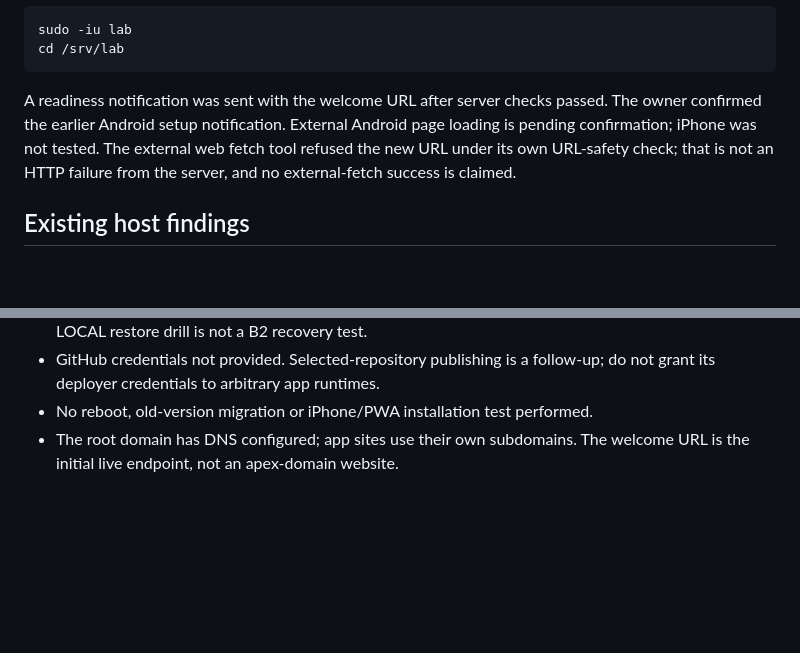
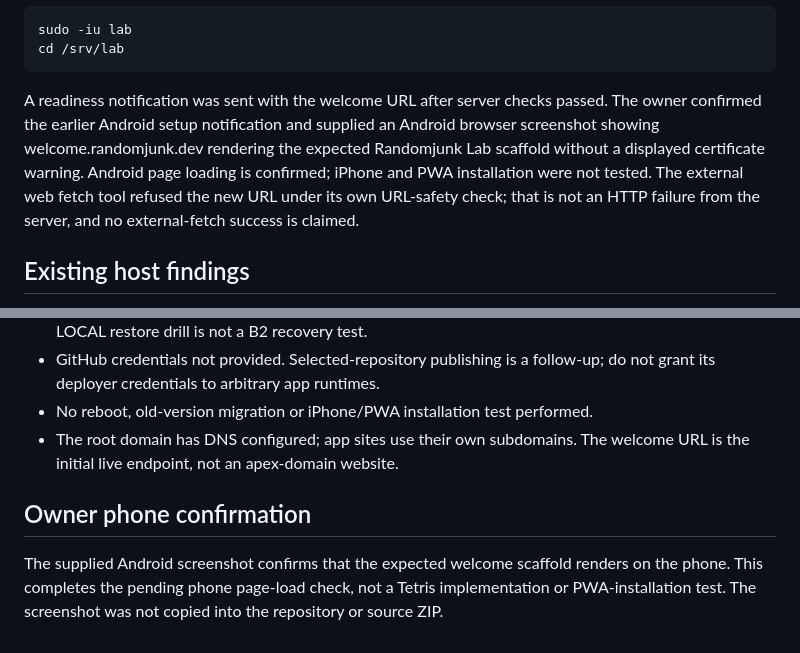
Before and after one commit to random-quark/randomjunk-lab, a Markdown page: docs/installation.md, 2 parts joined by grey strips. GitHub-like rendering; blank space fills up the shorter version.

Commit message:
Record owner-confirmed Android welcome page check

````diff
--- a/docs/installation.md
+++ b/docs/installation.md
@@ -103,8 +103,10 @@ cd /srv/lab
 ```
 
 A readiness notification was sent with the welcome URL after server checks passed.
-The owner confirmed the earlier Android setup notification. External Android
-page loading is pending confirmation; iPhone was not tested. The external web
+The owner confirmed the earlier Android setup notification and supplied an
+Android browser screenshot showing welcome.randomjunk.dev rendering the expected
+Randomjunk Lab scaffold without a displayed certificate warning. Android page
+loading is confirmed; iPhone and PWA installation were not tested. The external web
 fetch tool refused the new URL under its own URL-safety check; that is not an
 HTTP failure from the server, and no external-fetch success is claimed.
 
@@ -127,3 +129,10 @@ working network configuration. A future reboot/network review can address them.
 - No reboot, old-version migration or iPhone/PWA installation test performed.
 - The root domain has DNS configured; app sites use their own subdomains. The
   welcome URL is the initial live endpoint, not an apex-domain website.
+
+## Owner phone confirmation
+
+The supplied Android screenshot confirms that the expected welcome scaffold
+renders on the phone. This completes the pending phone page-load check, not a
+Tetris implementation or PWA-installation test. The screenshot was not copied
+into the repository or source ZIP.
````
Also changed, not shown: docs/verification.md (+3 -1 lines).
